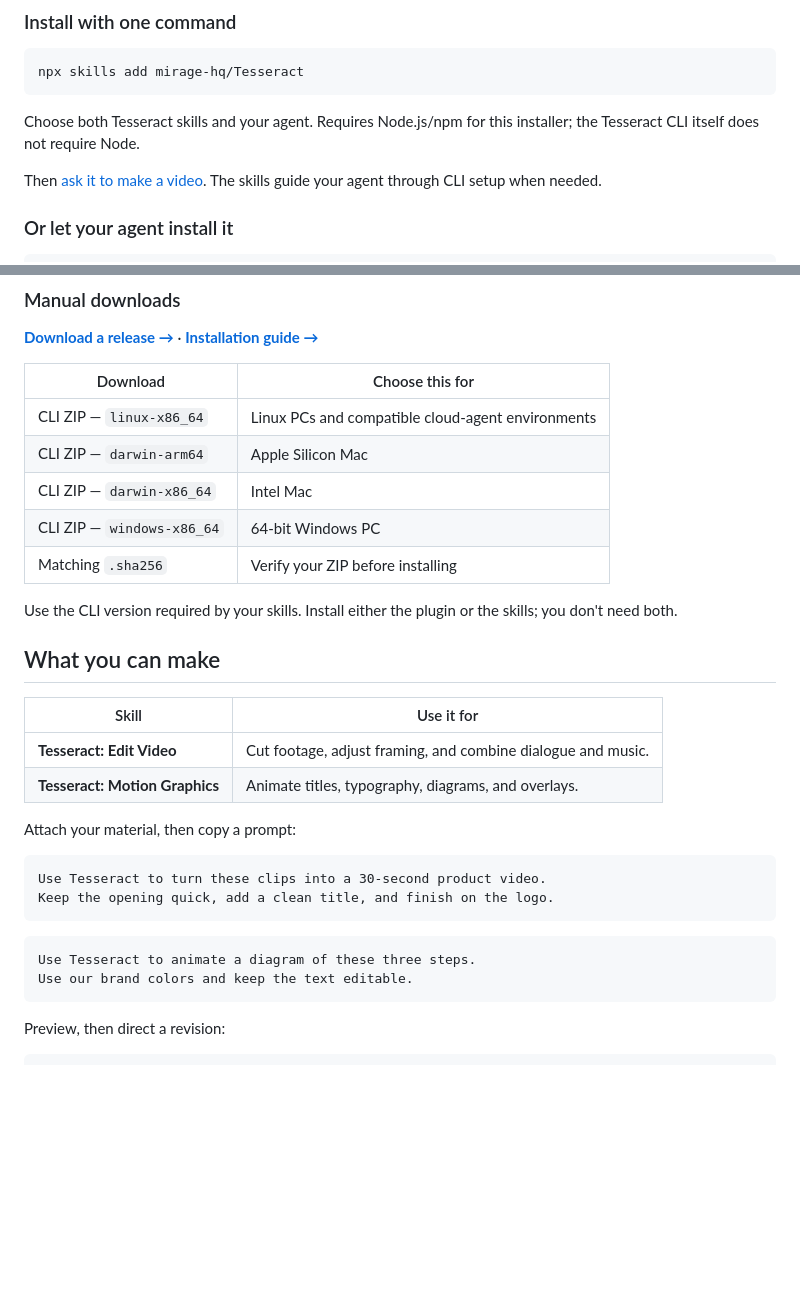
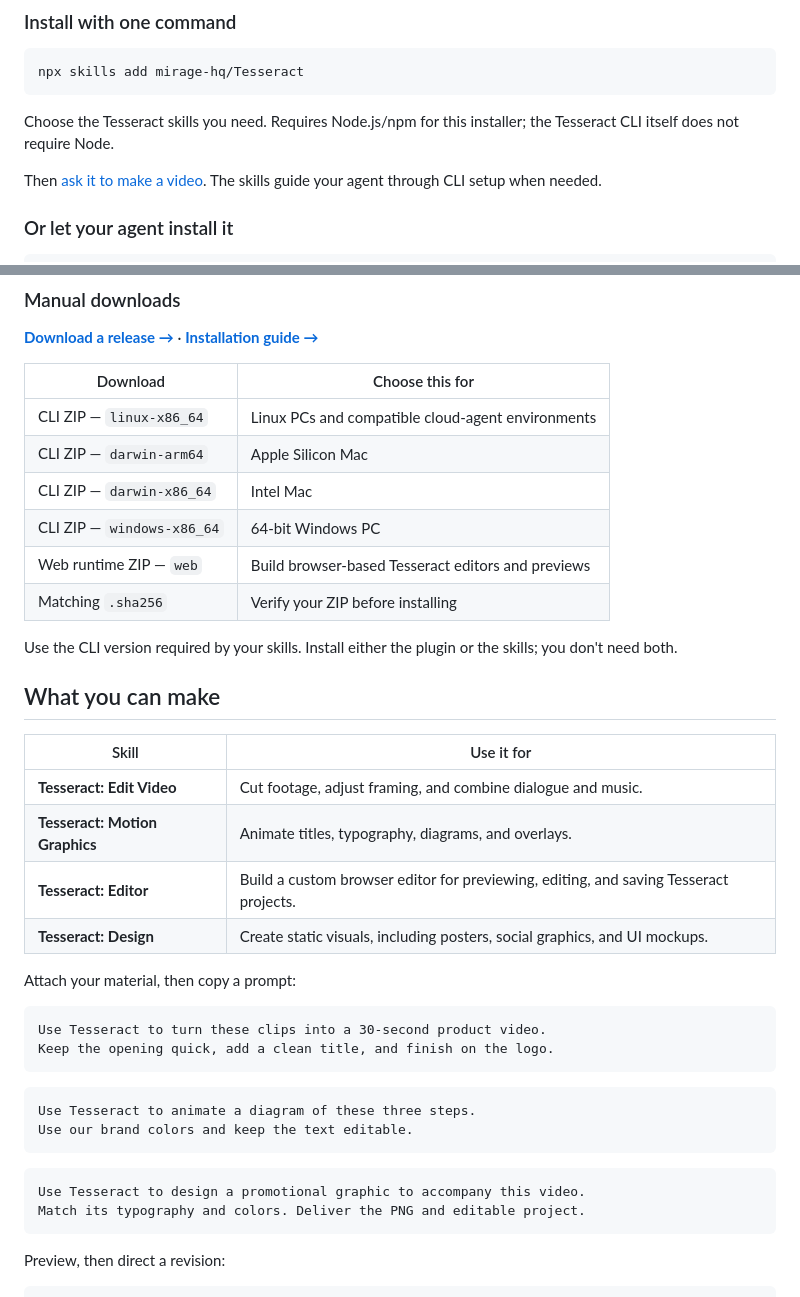
Before and after one commit to mirage-hq/Tesseract, a Markdown page: README.md, 2 parts joined by grey strips. Drawn GitHub-style; blank space fills up the shorter version.

Commit message:
Clarify Tesseract skills and add new options
Updated README to clarify Tesseract skills and added new skills for browser-based editing and design.

````diff
--- a/README.md
+++ b/README.md
@@ -35,7 +35,7 @@ See the [installation guide](skills/tesseract-video/references/installation.md)
 npx skills add mirage-hq/Tesseract
 ```
 
-Choose both Tesseract skills and your agent. Requires Node.js/npm for this installer; the Tesseract CLI itself does not require Node.
+Choose the Tesseract skills you need. Requires Node.js/npm for this installer; the Tesseract CLI itself does not require Node.
 
 Then [ask it to make a video](#what-you-can-make). The skills guide your agent through CLI setup when needed.
 
@@ -63,6 +63,7 @@ Claude Code plugin coming soon
 | CLI ZIP — `darwin-arm64` | Apple Silicon Mac |
 | CLI ZIP — `darwin-x86_64` | Intel Mac |
 | CLI ZIP — `windows-x86_64` | 64-bit Windows PC |
+| Web runtime ZIP — `web` | Build browser-based Tesseract editors and previews |
 | Matching `.sha256` | Verify your ZIP before installing |
 
 Use the CLI version required by your skills. Install either the plugin or the skills; you don't need both.
@@ -73,6 +74,8 @@ Use the CLI version required by your skills. Install either the plugin or the sk
 | --- | --- |
 | **Tesseract: Edit Video** | Cut footage, adjust framing, and combine dialogue and music. |
 | **Tesseract: Motion Graphics** | Animate titles, typography, diagrams, and overlays. |
+| **Tesseract: Editor** | Build a custom browser editor for previewing, editing, and saving Tesseract projects. |
+| **Tesseract: Design** | Create static visuals, including posters, social graphics, and UI mockups. |
 
 Attach your material, then copy a prompt:
 
@@ -84,6 +87,11 @@ Keep the opening quick, add a clean title, and finish on the logo.
 ```text
 Use Tesseract to animate a diagram of these three steps.
 Use our brand colors and keep the text editable.
+```
+
+```text
+Use Tesseract to design a promotional graphic to accompany this video.
+Match its typography and colors. Deliver the PNG and editable project.
 ```
 
 Preview, then direct a revision:
````
